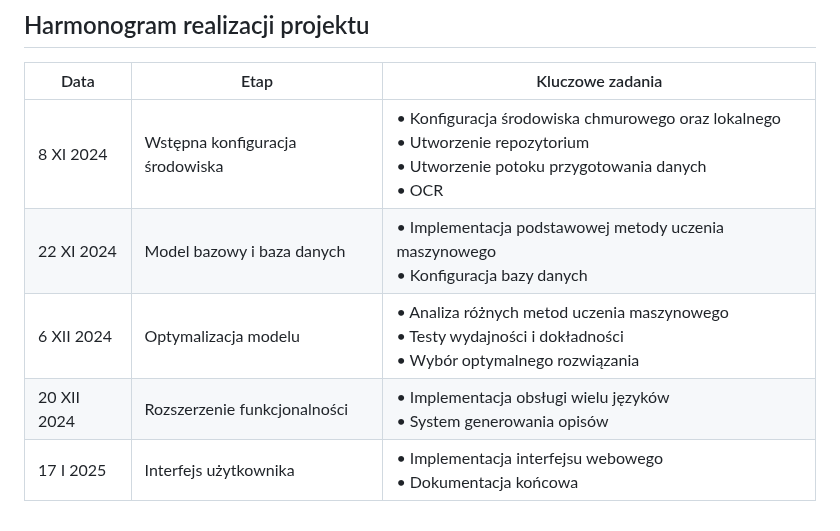
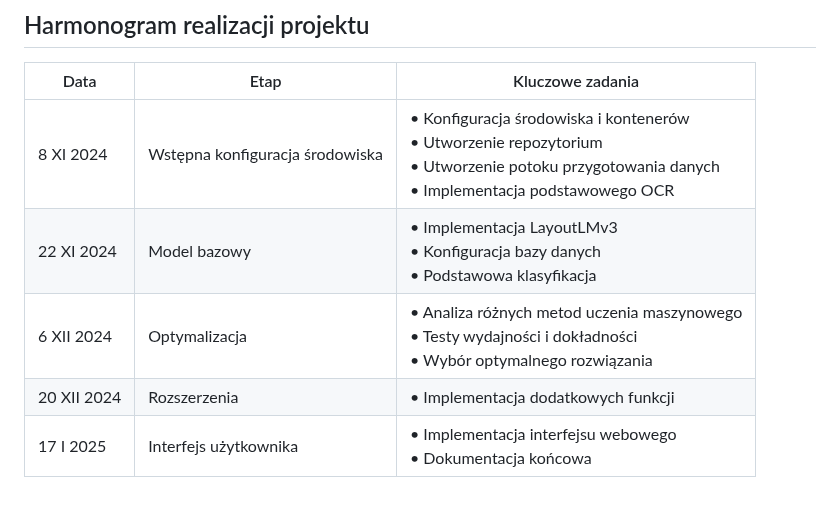
Before and after one commit to c0deplayer/DocumentClassification, a Markdown page: README.md, the part around one of its changes. GitHub-like rendering.

```diff
--- a/README.md
+++ b/README.md
@@ -138,8 +140,8 @@ pip install -r requirements.txt
 
 | Data        | Etap                            | Kluczowe zadania                                                                                                                          |
 |-------------|---------------------------------|-------------------------------------------------------------------------------------------------------------------------------------------|
-| 8 XI 2024   | Wstępna konfiguracja środowiska | • Konfiguracja środowiska chmurowego oraz lokalnego<br>• Utworzenie repozytorium<br>• Utworzenie potoku przygotowania danych<br>• OCR<br> |
-| 22 XI 2024  | Model bazowy i baza danych      | • Implementacja podstawowej metody uczenia maszynowego<br>• Konfiguracja bazy danych<br>                                                  |
-| 6 XII 2024  | Optymalizacja modelu            | • Analiza różnych metod uczenia maszynowego<br>• Testy wydajności i dokładności<br>• Wybór optymalnego rozwiązania                        |
-| 20 XII 2024 | Rozszerzenie funkcjonalności    | • Implementacja obsługi wielu języków<br>• System generowania opisów<br>                                                                  |
+| 8 XI 2024   | Wstępna konfiguracja środowiska | • Konfiguracja środowiska i kontenerów<br>• Utworzenie repozytorium<br>• Utworzenie potoku przygotowania danych<br>• Implementacja podstawowego OCR<br> |
+| 22 XI 2024  | Model bazowy      | • Implementacja LayoutLMv3<br>• Konfiguracja bazy danych<br>• Podstawowa klasyfikacja                                                  |
+| 6 XII 2024  | Optymalizacja            | • Analiza różnych metod uczenia maszynowego<br>• Testy wydajności i dokładności<br>• Wybór optymalnego rozwiązania                        |
+| 20 XII 2024 | Rozszerzenia    | • Implementacja dodatkowych funkcji                                                                 |
 | 17 I 2025   | Interfejs użytkownika           | • Implementacja interfejsu webowego<br>• Dokumentacja końcowa                                                                             |
```
Also changed, not shown: other parts of README.md (+40 -38 lines).
